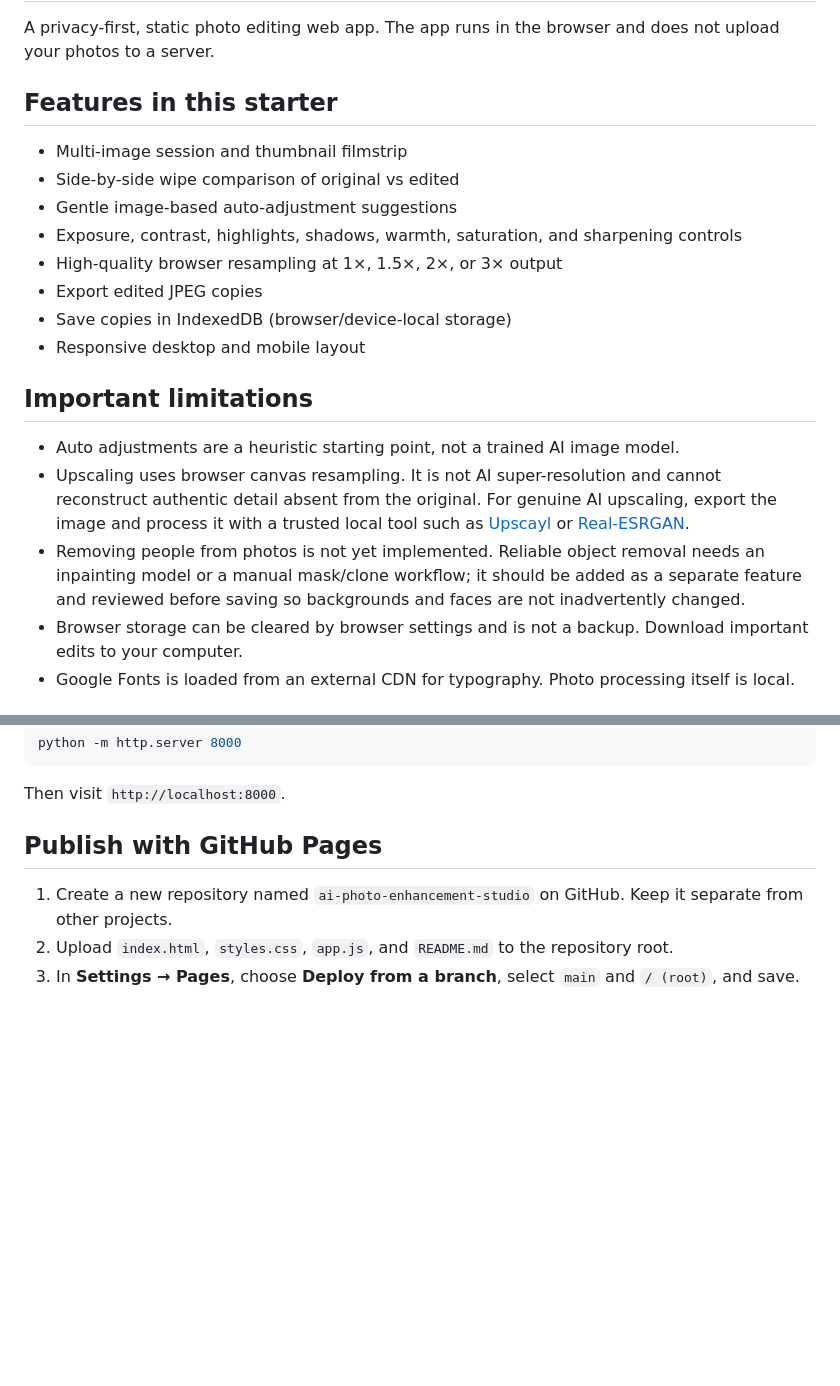
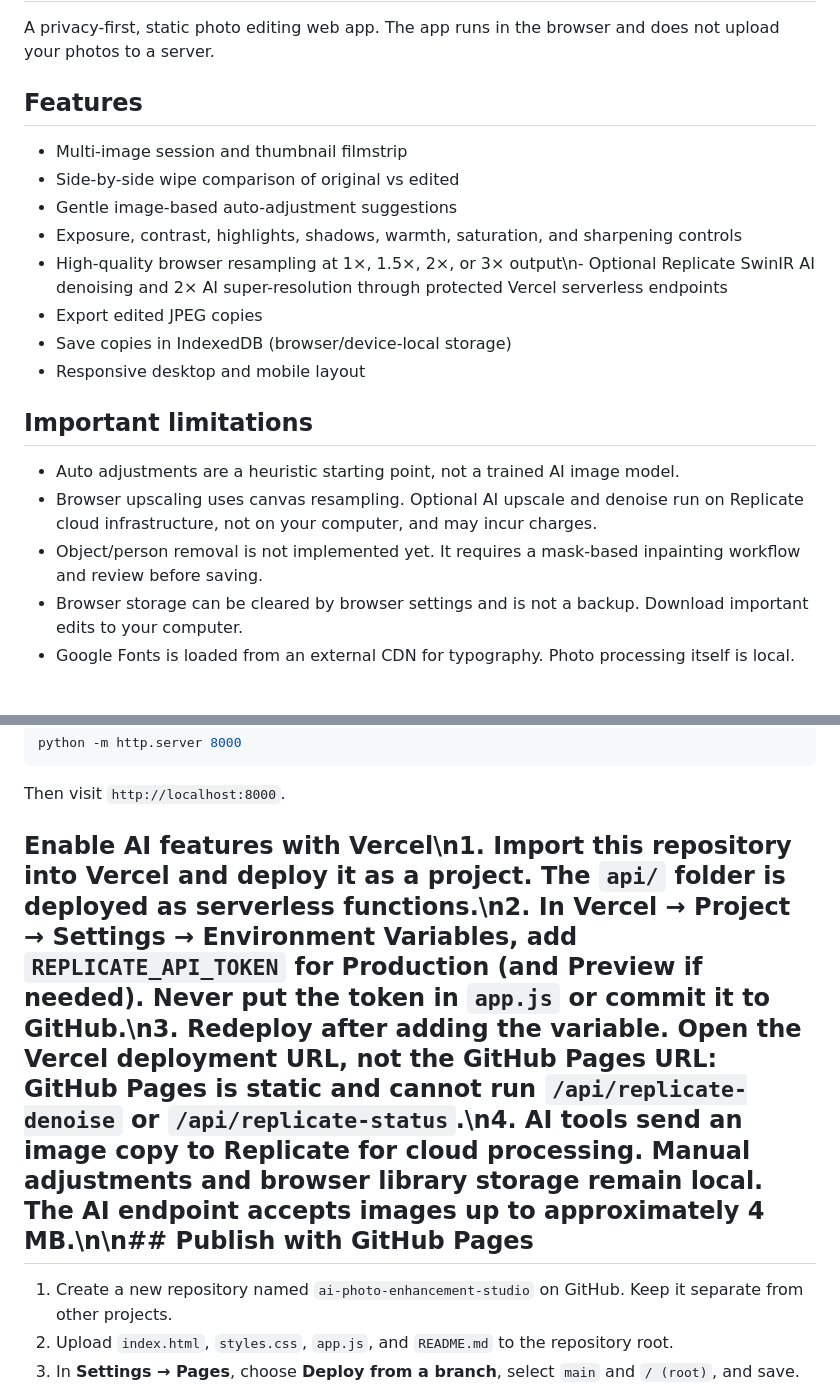
Before and after one commit to chris124839/ai-photo-enhancement-studio, a Markdown page: README.md, 2 parts joined by grey strips. Rendered like a GitHub page; blank space fills up the shorter version.

Commit message:
Document Vercel AI setup and current feature limits

```diff
--- a/README.md
+++ b/README.md
@@ -2,20 +2,20 @@
 
 A privacy-first, static photo editing web app. The app runs in the browser and does not upload your photos to a server.
 
-## Features in this starter
+## Features
 - Multi-image session and thumbnail filmstrip
 - Side-by-side wipe comparison of original vs edited
 - Gentle image-based auto-adjustment suggestions
 - Exposure, contrast, highlights, shadows, warmth, saturation, and sharpening controls
-- High-quality browser resampling at 1×, 1.5×, 2×, or 3× output
+- High-quality browser resampling at 1×, 1.5×, 2×, or 3× output\n- Optional Replicate SwinIR AI denoising and 2× AI super-resolution through protected Vercel serverless endpoints
 - Export edited JPEG copies
 - Save copies in IndexedDB (browser/device-local storage)
 - Responsive desktop and mobile layout
 
 ## Important limitations
 - Auto adjustments are a heuristic starting point, not a trained AI image model.
-- Upscaling uses browser canvas resampling. It is not AI super-resolution and cannot reconstruct authentic detail absent from the original. For genuine AI upscaling, export the image and process it with a trusted local tool such as [Upscayl](https://github.com/upscayl/upscayl) or [Real-ESRGAN](https://github.com/xinntao/Real-ESRGAN).
-- Removing people from photos is not yet implemented. Reliable object removal needs an inpainting model or a manual mask/clone workflow; it should be added as a separate feature and reviewed before saving so backgrounds and faces are not inadvertently changed.
+- Browser upscaling uses canvas resampling. Optional AI upscale and denoise run on Replicate cloud infrastructure, not on your computer, and may incur charges.
+- Object/person removal is not implemented yet. It requires a mask-based inpainting workflow and review before saving.
 - Browser storage can be cleared by browser settings and is not a backup. Download important edits to your computer.
 - Google Fonts is loaded from an external CDN for typography. Photo processing itself is local.
 
@@ -28,7 +28,7 @@ python -m http.server 8000
 
 Then visit `http://localhost:8000`.
 
-## Publish with GitHub Pages
+## Enable AI features with Vercel\n1. Import this repository into Vercel and deploy it as a project. The `api/` folder is deployed as serverless functions.\n2. In Vercel → Project → Settings → Environment Variables, add `REPLICATE_API_TOKEN` for Production (and Preview if needed). Never put the token in `app.js` or commit it to GitHub.\n3. Redeploy after adding the variable. Open the Vercel deployment URL, not the GitHub Pages URL: GitHub Pages is static and cannot run `/api/replicate-denoise` or `/api/replicate-status`.\n4. AI tools send an image copy to Replicate for cloud processing. Manual adjustments and browser library storage remain local. The AI endpoint accepts images up to approximately 4 MB.\n\n## Publish with GitHub Pages
 1. Create a new repository named `ai-photo-enhancement-studio` on GitHub. Keep it separate from other projects.
 2. Upload `index.html`, `styles.css`, `app.js`, and `README.md` to the repository root.
 3. In **Settings → Pages**, choose **Deploy from a branch**, select `main` and `/ (root)`, and save.
```
